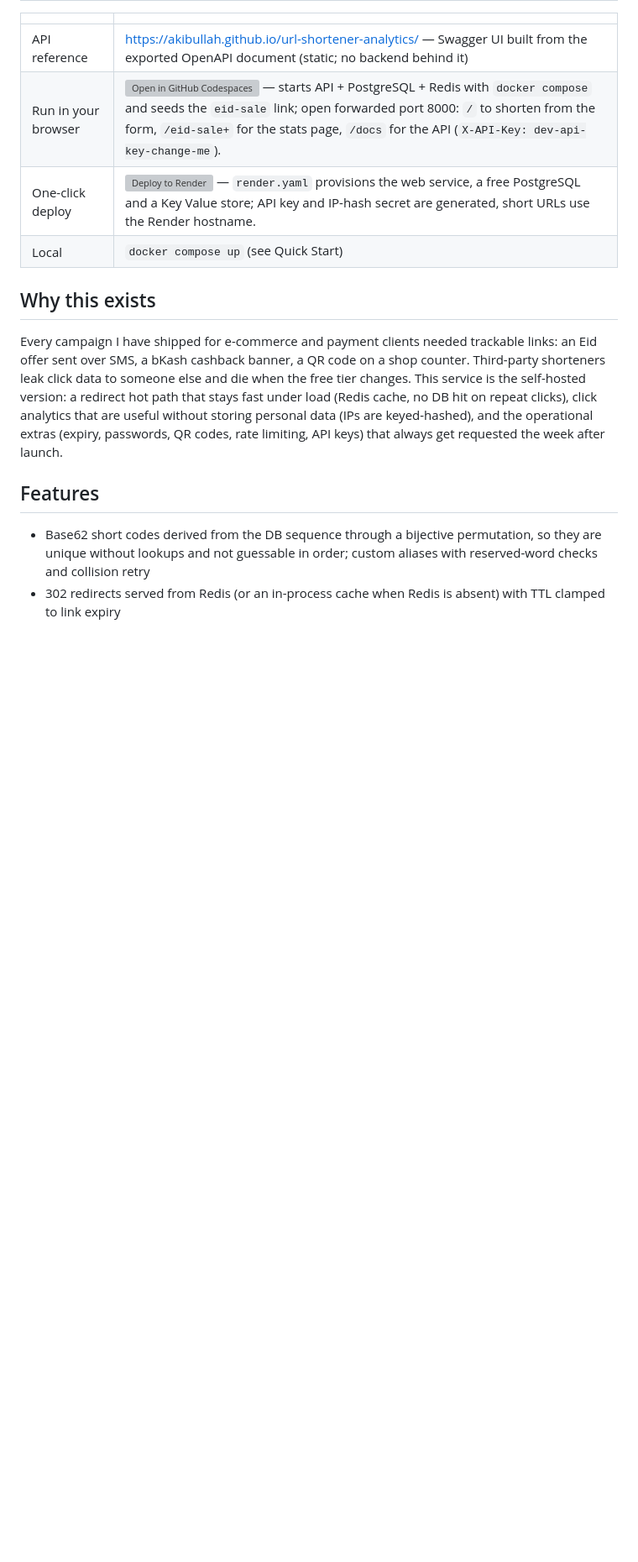
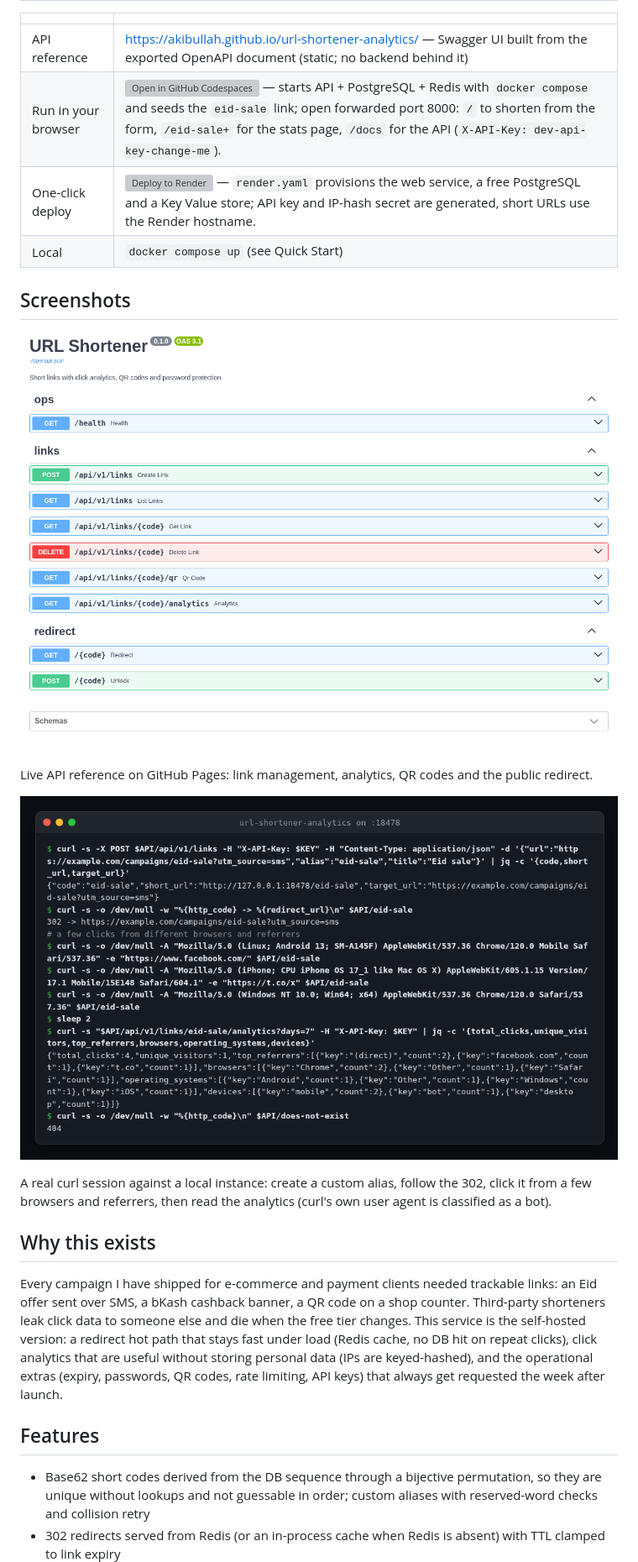
Before and after one commit to AkibUllah/url-shortener-analytics, a Markdown page: README.md, the part around one of its changes. Shown at 84% size. GitHub-like rendering; pictures changed too: docs/images/api-reference.png (added), docs/images/terminal-demo.png (added); blank space fills up the shorter version; grey boxes are pictures that could not be loaded.

```diff
--- a/README.md
+++ b/README.md
@@ -16,6 +18,16 @@ A small, complete FastAPI service that turns long URLs into short codes and tell
 | Run in your browser | [![Open in GitHub Codespaces](https://github.com/codespaces/badge.svg)](https://codespaces.new/AkibUllah/url-shortener-analytics?quickstart=1) — starts API + PostgreSQL + Redis with `docker compose` and seeds the `eid-sale` link; open forwarded port 8000: `/` to shorten from the form, `/eid-sale+` for the stats page, `/docs` for the API (`X-API-Key: dev-api-key-change-me`). |
 | One-click deploy | [![Deploy to Render](https://render.com/images/deploy-to-render-button.svg)](https://render.com/deploy?repo=https://github.com/AkibUllah/url-shortener-analytics) — `render.yaml` provisions the web service, a free PostgreSQL and a Key Value store; API key and IP-hash secret are generated, short URLs use the Render hostname. |
 | Local | `docker compose up` (see Quick Start) |
+
+## Screenshots
+
+![Swagger UI API reference](docs/images/api-reference.png)
+
+Live API reference on GitHub Pages: link management, analytics, QR codes and the public redirect.
+
+![curl session against a local instance](docs/images/terminal-demo.png)
+
+A real curl session against a local instance: create a custom alias, follow the 302, click it from a few browsers and referrers, then read the analytics (curl's own user agent is classified as a bot).
 
 ## Why this exists
 
```
Also changed, not shown: other parts of README.md (+8 -6 lines), CHANGELOG.md (added, +42 -0 lines), 3 other files.
